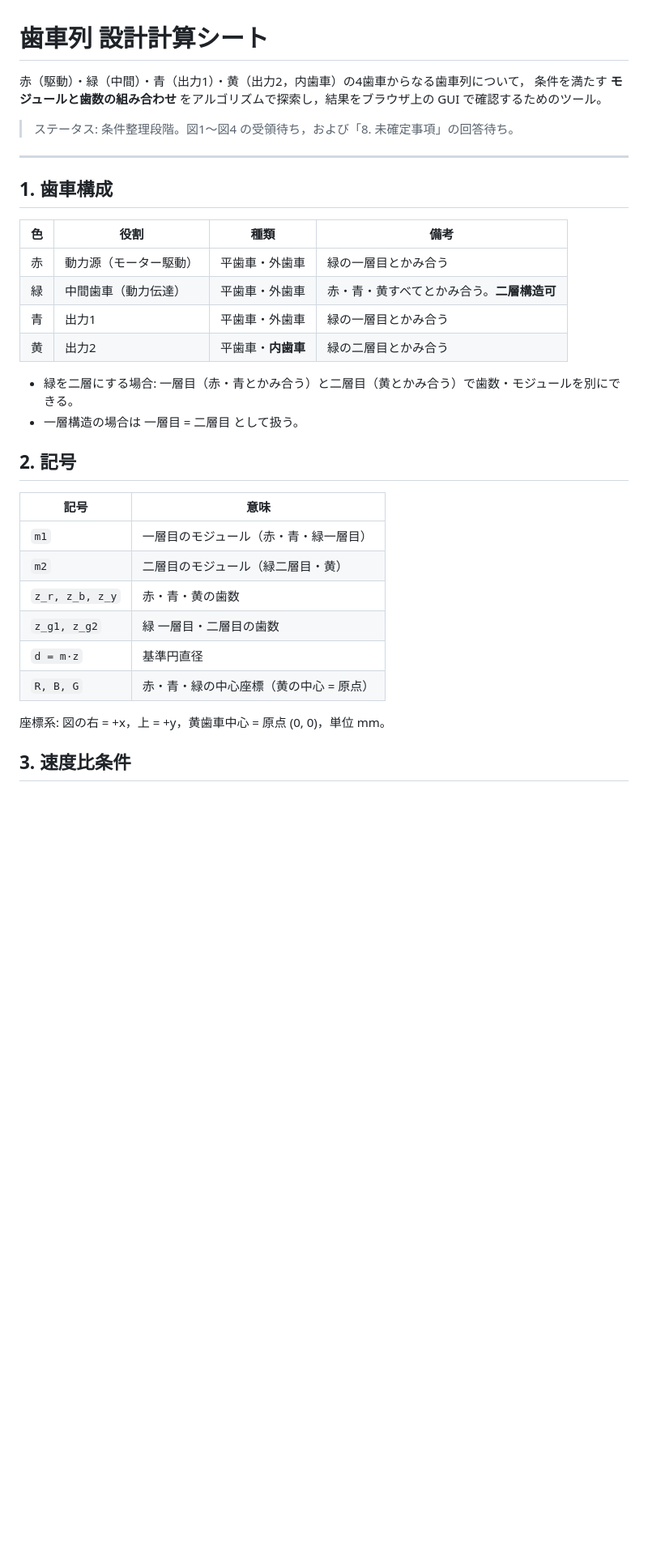
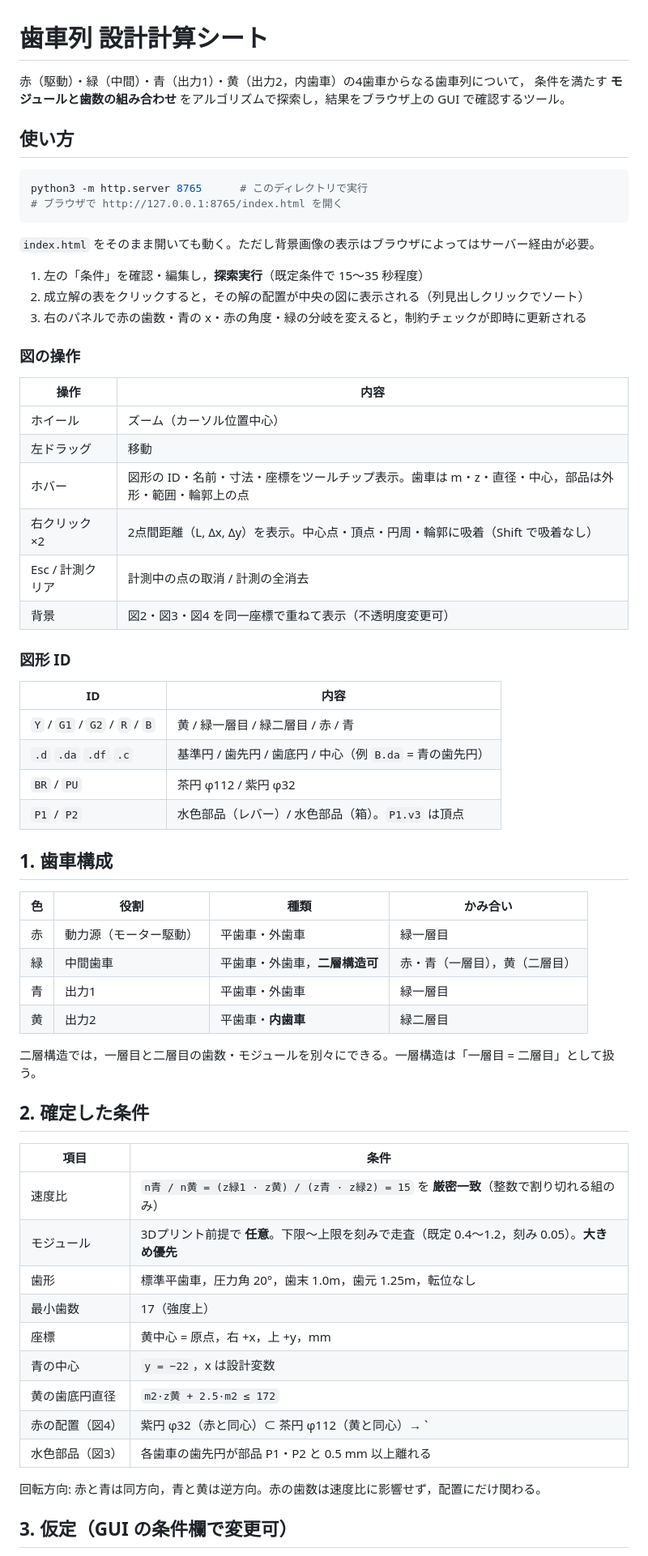
Before and after one commit to arte-studio/shooting-game-design-calculation-sheet, a Markdown page: README.md, the part around one of its changes. Shown at 81% size. Rendered like a GitHub page; blank space fills up the shorter version.

````diff
--- a/README.md
+++ b/README.md
@@ -1,36 +1,67 @@
 # 歯車列 設計計算シート
 
 赤（駆動）・緑（中間）・青（出力1）・黄（出力2，内歯車）の4歯車からなる歯車列について，
-条件を満たす **モジュールと歯数の組み合わせ** をアルゴリズムで探索し，結果をブラウザ上の GUI で確認するためのツール。
+条件を満たす **モジュールと歯数の組み合わせ** をアルゴリズムで探索し，結果をブラウザ上の GUI で確認するツール。
 
-> ステータス: 条件整理段階。図1〜図4 の受領待ち，および「8. 未確定事項」の回答待ち。
+## 使い方
 
----
+```bash
+python3 -m http.server 8765      # このディレクトリで実行
+# ブラウザで http://127.0.0.1:8765/index.html を開く
+```
+
+`index.html` をそのまま開いても動く。ただし背景画像の表示はブラウザによってはサーバー経由が必要。
+
+1. 左の「条件」を確認・編集し，**探索実行**（既定条件で 15〜35 秒程度）
+2. 成立解の表をクリックすると，その解の配置が中央の図に表示される（列見出しクリックでソート）
+3. 右のパネルで赤の歯数・青の x・赤の角度・緑の分岐を変えると，制約チェックが即時に更新される
+
+### 図の操作
+
+| 操作 | 内容 |
+|---|---|
+| ホイール | ズーム（カーソル位置中心） |
+| 左ドラッグ | 移動 |
+| ホバー | 図形の ID・名前・寸法・座標をツールチップ表示。歯車は m・z・直径・中心，部品は外形・範囲・輪郭上の点 |
+| 右クリック ×2 | 2点間距離（L, Δx, Δy）を表示。中心点・頂点・円周・輪郭に吸着（Shift で吸着なし） |
+| Esc / 計測クリア | 計測中の点の取消 / 計測の全消去 |
+| 背景 | 図2・図3・図4 を同一座標で重ねて表示（不透明度変更可） |
+
+### 図形 ID
+
+| ID | 内容 |
+|---|---|
+| `Y` / `G1` / `G2` / `R` / `B` | 黄 / 緑一層目 / 緑二層目 / 赤 / 青 |
+| `.d` `.da` `.df` `.c` | 基準円 / 歯先円 / 歯底円 / 中心（例 `B.da` = 青の歯先円） |
+| `BR` / `PU` | 茶円 φ112 / 紫円 φ32 |
+| `P1` / `P2` | 水色部品（レバー）/ 水色部品（箱）。`P1.v3` は頂点 |
 
 ## 1. 歯車構成
 
-| 色 | 役割 | 種類 | 備考 |
+| 色 | 役割 | 種類 | かみ合い |
 |---|---|---|---|
-| 赤 | 動力源（モーター駆動） | 平歯車・外歯車 | 緑の一層目とかみ合う |
-| 緑 | 中間歯車（動力伝達） | 平歯車・外歯車 | 赤・青・黄すべてとかみ合う。**二層構造可** |
-| 青 | 出力1 | 平歯車・外歯車 | 緑の一層目とかみ合う |
-| 黄 | 出力2 | 平歯車・**内歯車** | 緑の二層目とかみ合う |
+| 赤 | 動力源（モーター駆動） | 平歯車・外歯車 | 緑一層目 |
+| 緑 | 中間歯車 | 平歯車・外歯車，**二層構造可** | 赤・青（一層目），黄（二層目） |
+| 青 | 出力1 | 平歯車・外歯車 | 緑一層目 |
+| 黄 | 出力2 | 平歯車・**内歯車** | 緑二層目 |
 
-- 緑を二層にする場合: 一層目（赤・青とかみ合う）と二層目（黄とかみ合う）で歯数・モジュールを別にできる。
-- 一層構造の場合は 一層目 = 二層目 として扱う。
+二層構造では，一層目と二層目の歯数・モジュールを別々にできる。一層構造は「一層目 = 二層目」として扱う。
 
-## 2. 記号
+## 2. 確定した条件
 
-| 記号 | 意味 |
+| 項目 | 条件 |
 |---|---|
-| `m1` | 一層目のモジュール（赤・青・緑一層目） |
-| `m2` | 二層目のモジュール（緑二層目・黄） |
-| `z_r, z_b, z_y` | 赤・青・黄の歯数 |
-| `z_g1, z_g2` | 緑 一層目・二層目の歯数 |
-| `d = m·z` | 基準円直径 |
-| `R, B, G` | 赤・青・緑の中心座標（黄の中心 = 原点） |
+| 速度比 | `n青 / n黄 = (z緑1 · z黄) / (z青 · z緑2) = 15` を **厳密一致**（整数で割り切れる組のみ） |
+| モジュール | 3Dプリント前提で **任意**。下限〜上限を刻みで走査（既定 0.4〜1.2，刻み 0.05）。**大きめ優先** |
+| 歯形 | 標準平歯車，圧力角 20°，歯末 1.0m，歯元 1.25m，転位なし |
+| 最小歯数 | 17（強度上） |
+| 座標 | 黄中心 = 原点，右 +x，上 +y，mm |
+| 青の中心 | `y = −22`，x は設計変数 |
+| 黄の歯底円直径 | `m2·z黄 + 2.5·m2 ≤ 172` |
+| 赤の配置（図4） | 紫円 φ32（赤と同心）⊂ 茶円 φ112（黄と同心）→ `|R| ≤ 40` |
+| 水色部品（図3） | 各歯車の歯先円が部品 P1・P2 と 0.5 mm 以上離れる |
 
-座標系: 図の右 = +x，上 = +y，黄歯車中心 = 原点 (0, 0)，単位 mm。
+回転方向: 赤と青は同方向，青と黄は逆方向。赤の歯数は速度比に影響せず，配置にだけ関わる。
 
-## 3. 速度比条件
+## 3. 仮定（GUI の条件欄で変更可）
 
````
Also changed, not shown: other parts of README.md (+59 -65 lines).
